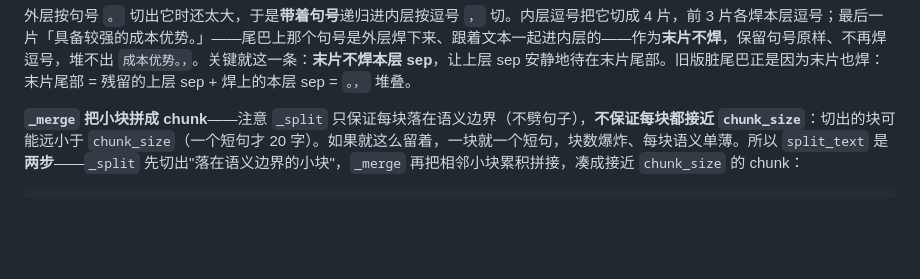
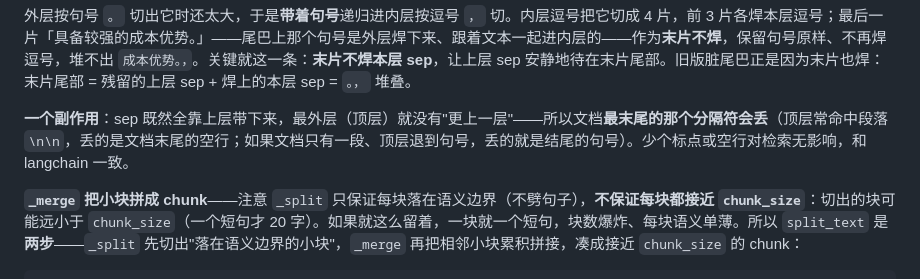
Before and after one commit to alicexl/Mini-RAG, a Markdown page: step2_chunking/讲稿.md, the part around the change. Drawn GitHub-style; blank space fills up the shorter version.

Commit message:
docs(step2): 讲稿补「顶层尾 sep 会丢」副作用
讲清方案 U「sep 靠上层带下来」机制的必然后果：顶层最后一片没有更上层焊
sep，文档最末尾的分隔符会丢（多段文档丢尾部 \n\n 空行，单段文档丢结尾句号），
对检索无影响、与 langchain 一致。与口播补录的「末片不焊 / 脏尾巴」段呼应。

Co-Authored-By: Claude <noreply@anthropic.com>

```diff
--- a/step2_chunking/讲稿.md
+++ b/step2_chunking/讲稿.md
@@ -96,6 +96,8 @@ return pieces
 > 公司依托察尔汗盐湖丰富的卤水资源，采用盐湖提锂工艺，生产成本显著低于矿石提锂企业，具备较强的成本优势。
 
 外层按句号 `。` 切出它时还太大，于是**带着句号**递归进内层按逗号 `，` 切。内层逗号把它切成 4 片，前 3 片各焊本层逗号；最后一片「具备较强的成本优势。」——尾巴上那个句号是外层焊下来、跟着文本一起进内层的——作为**末片不焊**，保留句号原样、不再焊逗号，堆不出 `成本优势。，`。关键就这一条：**末片不焊本层 sep**，让上层 sep 安静地待在末片尾部。旧版脏尾巴正是因为末片也焊：末片尾部 = 残留的上层 sep + 焊上的本层 sep = `。，` 堆叠。
+
+**一个副作用**：sep 既然全靠上层带下来，最外层（顶层）就没有"更上一层"——所以文档**最末尾的那个分隔符会丢**（顶层常命中段落 `\n\n`，丢的是文档末尾的空行；如果文档只有一段、顶层退到句号，丢的就是结尾的句号）。少个标点或空行对检索无影响，和 langchain 一致。
 
 **`_merge` 把小块拼成 chunk**——注意 `_split` 只保证每块落在语义边界（不劈句子），**不保证每块都接近 `chunk_size`**：切出的块可能远小于 `chunk_size`（一个短句才 20 字）。如果就这么留着，一块就一个短句，块数爆炸、每块语义单薄。所以 `split_text` 是**两步**——`_split` 先切出"落在语义边界的小块"，`_merge` 再把相邻小块累积拼接，凑成接近 `chunk_size` 的 chunk：
 
```
